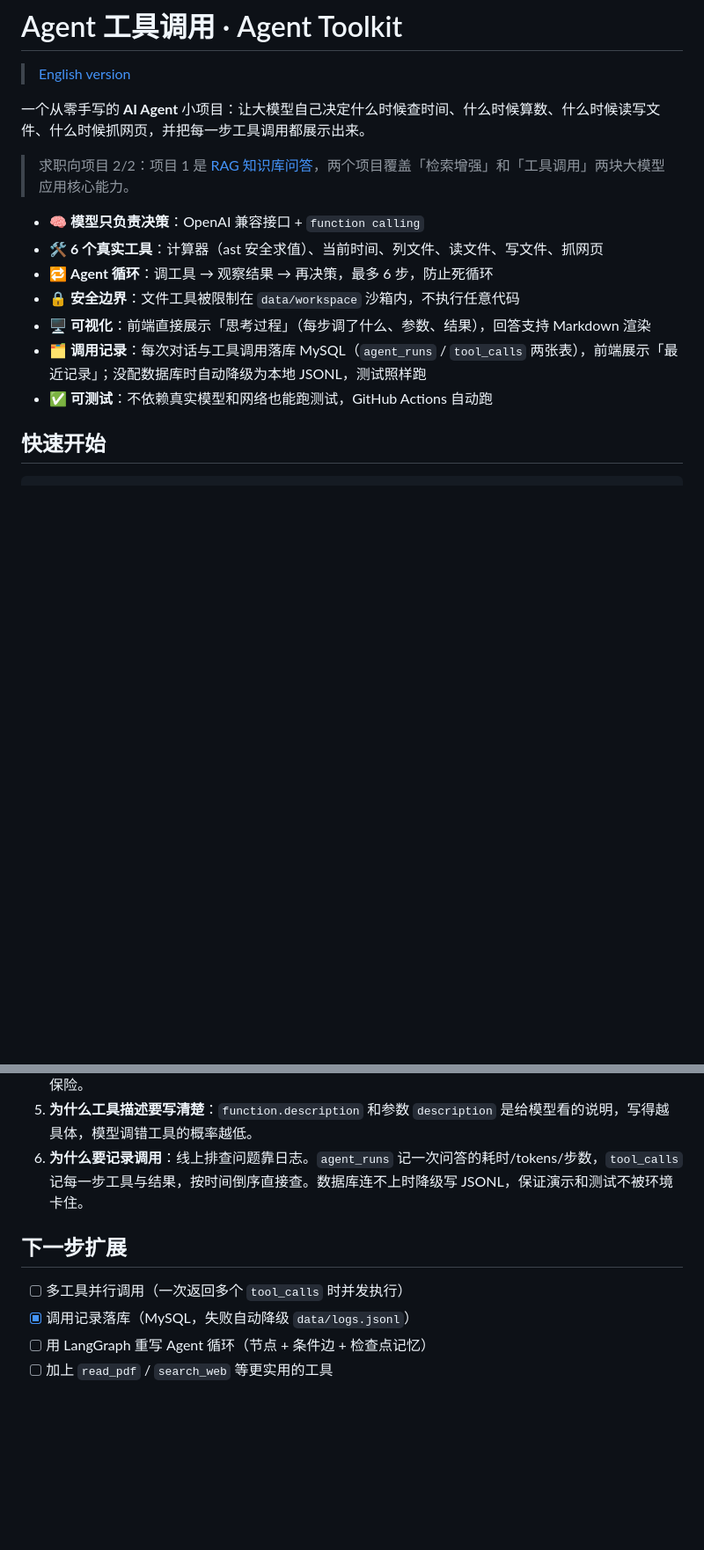
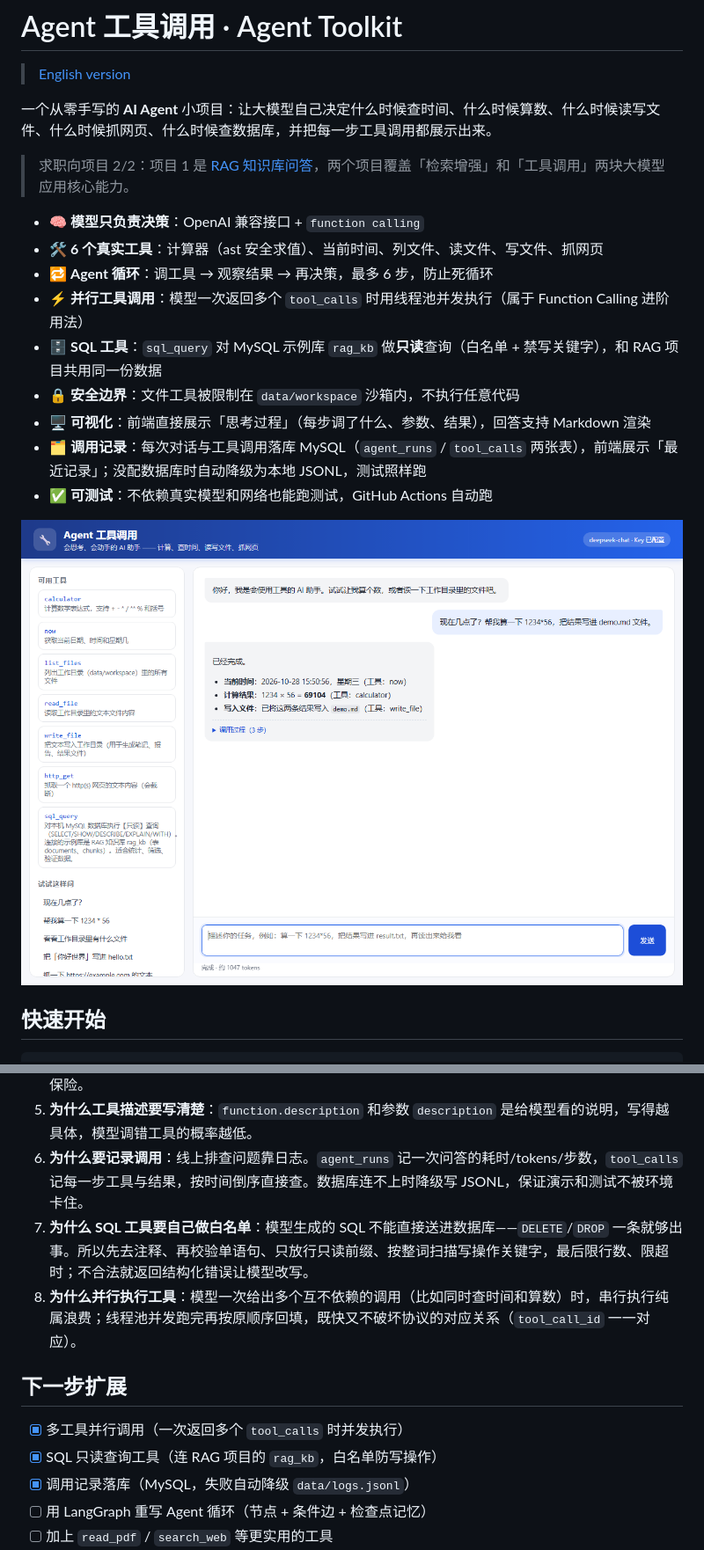
Before and after one commit to HDC233666/agent-toolkit, a Markdown page: README.md, 2 parts joined by grey strips. Shown at 88% size. Drawn GitHub-style; pictures changed too: docs/screenshots/chat.png (added); blank space fills up the shorter version.

Commit message:
feat: 并行工具调用 + 只读 SQL 工具，测试扩到 33 个

```diff
--- a/README.md
+++ b/README.md
@@ -2,17 +2,21 @@
 
 > [English version](README.en.md)
 
-一个从零手写的 **AI Agent** 小项目：让大模型自己决定什么时候查时间、什么时候算数、什么时候读写文件、什么时候抓网页，并把每一步工具调用都展示出来。
+一个从零手写的 **AI Agent** 小项目：让大模型自己决定什么时候查时间、什么时候算数、什么时候读写文件、什么时候抓网页、什么时候查数据库，并把每一步工具调用都展示出来。
 
 > 求职向项目 2/2：项目 1 是 [RAG 知识库问答](../rag-knowledge-base)，两个项目覆盖「检索增强」和「工具调用」两块大模型应用核心能力。
 
 - 🧠 **模型只负责决策**：OpenAI 兼容接口 + `function calling`
 - 🛠️ **6 个真实工具**：计算器（ast 安全求值）、当前时间、列文件、读文件、写文件、抓网页
 - 🔁 **Agent 循环**：调工具 → 观察结果 → 再决策，最多 6 步，防止死循环
+- ⚡ **并行工具调用**：模型一次返回多个 `tool_calls` 时用线程池并发执行（属于 Function Calling 进阶用法）
+- 🗄️ **SQL 工具**：`sql_query` 对 MySQL 示例库 `rag_kb` 做**只读**查询（白名单 + 禁写关键字），和 RAG 项目共用同一份数据
 - 🔒 **安全边界**：文件工具被限制在 `data/workspace` 沙箱内，不执行任意代码
 - 🖥️ **可视化**：前端直接展示「思考过程」（每步调了什么、参数、结果），回答支持 Markdown 渲染
 - 🗂️ **调用记录**：每次对话与工具调用落库 MySQL（`agent_runs` / `tool_calls` 两张表），前端展示「最近记录」；没配数据库时自动降级为本地 JSONL，测试照样跑
 - ✅ **可测试**：不依赖真实模型和网络也能跑测试，GitHub Actions 自动跑
+
+![界面截图](docs/screenshots/chat.png)
 
 ## 快速开始
 
@@ -165,10 +173,13 @@ python -m pytest -q
 4. **为什么限制步数**：模型可能陷入「调工具 → 失败 → 再调」的死循环，`AGENT_MAX_STEPS` 是最后一道保险。
 5. **为什么工具描述要写清楚**：`function.description` 和参数 `description` 是给模型看的说明，写得越具体，模型调错工具的概率越低。
 6. **为什么要记录调用**：线上排查问题靠日志。`agent_runs` 记一次问答的耗时/tokens/步数，`tool_calls` 记每一步工具与结果，按时间倒序直接查。数据库连不上时降级写 JSONL，保证演示和测试不被环境卡住。
+7. **为什么 SQL 工具要自己做白名单**：模型生成的 SQL 不能直接送进数据库——`DELETE`/`DROP` 一条就够出事。所以先去注释、再校验单语句、只放行只读前缀、按整词扫描写操作关键字，最后限行数、限超时；不合法就返回结构化错误让模型改写。
+8. **为什么并行执行工具**：模型一次给出多个互不依赖的调用（比如同时查时间和算数）时，串行执行纯属浪费；线程池并发跑完再按原顺序回填，既快又不破坏协议的对应关系（`tool_call_id` 一一对应）。
 
 ## 下一步扩展
 
-- [ ] 多工具并行调用（一次返回多个 `tool_calls` 时并发执行）
+- [x] 多工具并行调用（一次返回多个 `tool_calls` 时并发执行）
+- [x] SQL 只读查询工具（连 RAG 项目的 `rag_kb`，白名单防写操作）
 - [x] 调用记录落库（MySQL，失败自动降级 `data/logs.jsonl`）
 - [ ] 用 LangGraph 重写 Agent 循环（节点 + 条件边 + 检查点记忆）
 - [ ] 加上 `read_pdf` / `search_web` 等更实用的工具
```
Also changed, not shown: other parts of README.md (+5 -1 lines), README.en.md (+9 -2 lines), 7 other files.
